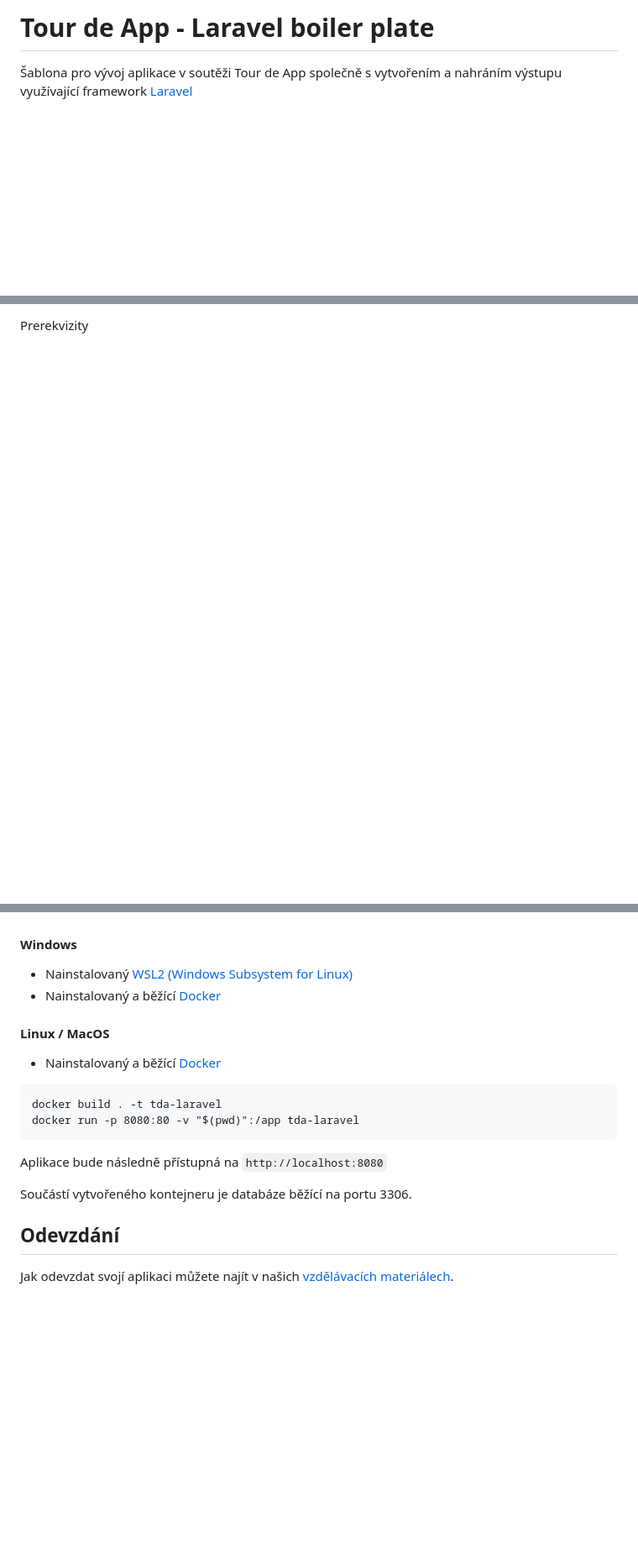
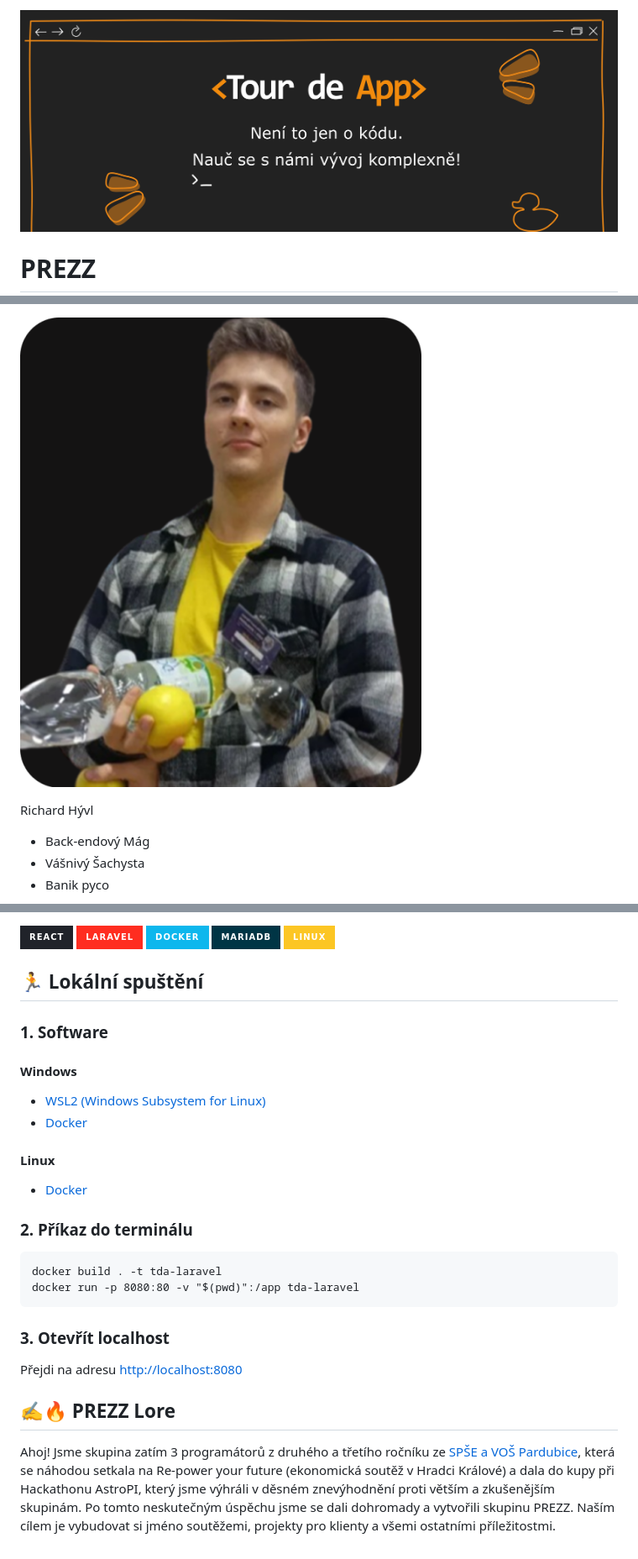
Before and after one commit to prezz-cz/TdA25-Prezz, a Markdown page: README.md, 3 parts joined by grey strips. Shown: that part at 84% size. Rendered like a GitHub page; pictures changed too: image-4.png (added), image.png (added); badges without logos; blank space fills up the shorter version.

````diff
--- a/README.md
+++ b/README.md
@@ -1,4 +1,4 @@
-# Tour de App - Laravel boiler plate
+<img src="image-4.png" style="width:100%; margin-bottom: 50px">
 
-Šablona pro vývoj aplikace v soutěži Tour de App společně s vytvořením a nahráním výstupu využívající framework [Laravel](https://laravel.com/)
+# PREZZ
 
@@ -6,3 +7,9 @@
 
-Prerekvizity
+![@projektant-pata](image.png)
+<p style="font-size: 25px; text-align:center;">Richard Hývl</p>
+<ul>
+    <li>Back-endový Mág</li>
+    <li>Vášnivý Šachysta</li>
+    <li>Banik pyco</li>
+</ul>
 
@@ -9,21 +45,25 @@ Prerekvizity
+![React](https://img.shields.io/badge/react-%2320232a.svg?style=for-the-badge&logo=react&logoColor=%2361DAFB)
+![Laravel](https://img.shields.io/badge/laravel-%23FF2D20.svg?style=for-the-badge&logo=laravel&logoColor=white)
+![Docker](https://img.shields.io/badge/docker-%230db7ed.svg?style=for-the-badge&logo=docker&logoColor=white)
+![MariaDB](https://img.shields.io/badge/MariaDB-003545?style=for-the-badge&logo=mariadb&logoColor=white)
+![Linux](https://img.shields.io/badge/Linux-FCC624?style=for-the-badge&logo=linux&logoColor=black)
+
+## 🏃 Lokální spuštění
+### 1. Software
 #### Windows
+- [WSL2 (Windows Subsystem for Linux)](https://learn.microsoft.com/en-us/windows/wsl/install)
+- [Docker](https://www.docker.com/)
 
--   Nainstalovaný [WSL2 (Windows Subsystem for Linux)](https://learn.microsoft.com/en-us/windows/wsl/install)
--   Nainstalovaný a běžící [Docker](https://www.docker.com/)
+#### Linux
+- [Docker](https://www.docker.com/)
 
-#### Linux / MacOS
-
--   Nainstalovaný a běžící [Docker](https://www.docker.com/)
-
+### 2. Příkaz do terminálu
 ```
 docker build . -t tda-laravel
 docker run -p 8080:80 -v "$(pwd)":/app tda-laravel
 ```
+### 3. Otevřít localhost
+Přejdi na adresu [http://localhost:8080](http://localhost:8080)
 
-Aplikace bude následně přístupná na `http://localhost:8080`
-
-Součástí vytvořeného kontejneru je databáze běžící na portu 3306.
-
-## Odevzdání
-
-Jak odevzdat svojí aplikaci můžete najít v našich [vzdělávacích materiálech](https://tourde.app/vzdelavaci-materialy/jak-odevzdavat).
+## ✍️🔥 PREZZ Lore
+Ahoj! Jsme skupina zatím 3 programátorů z druhého a třetího ročníku ze [SPŠE a VOŠ Pardubice](https://www.spse.cz/), která se náhodou setkala na Re-power your future (ekonomická soutěž v Hradci Králové) a dala do kupy při Hackathonu AstroPI, který jsme výhráli v děsném znevýhodnění proti větším a zkušenějším skupinám. Po tomto neskutečným úspěchu jsme se dali dohromady a vytvořili skupinu PREZZ. Naším cílem je vybudovat si jméno soutěžemi, projekty pro klienty a všemi ostatními příležitostmi.
````
Also changed, not shown: other parts of README.md (+31 -1 lines), image-1.png (added), image-2.png (added).
